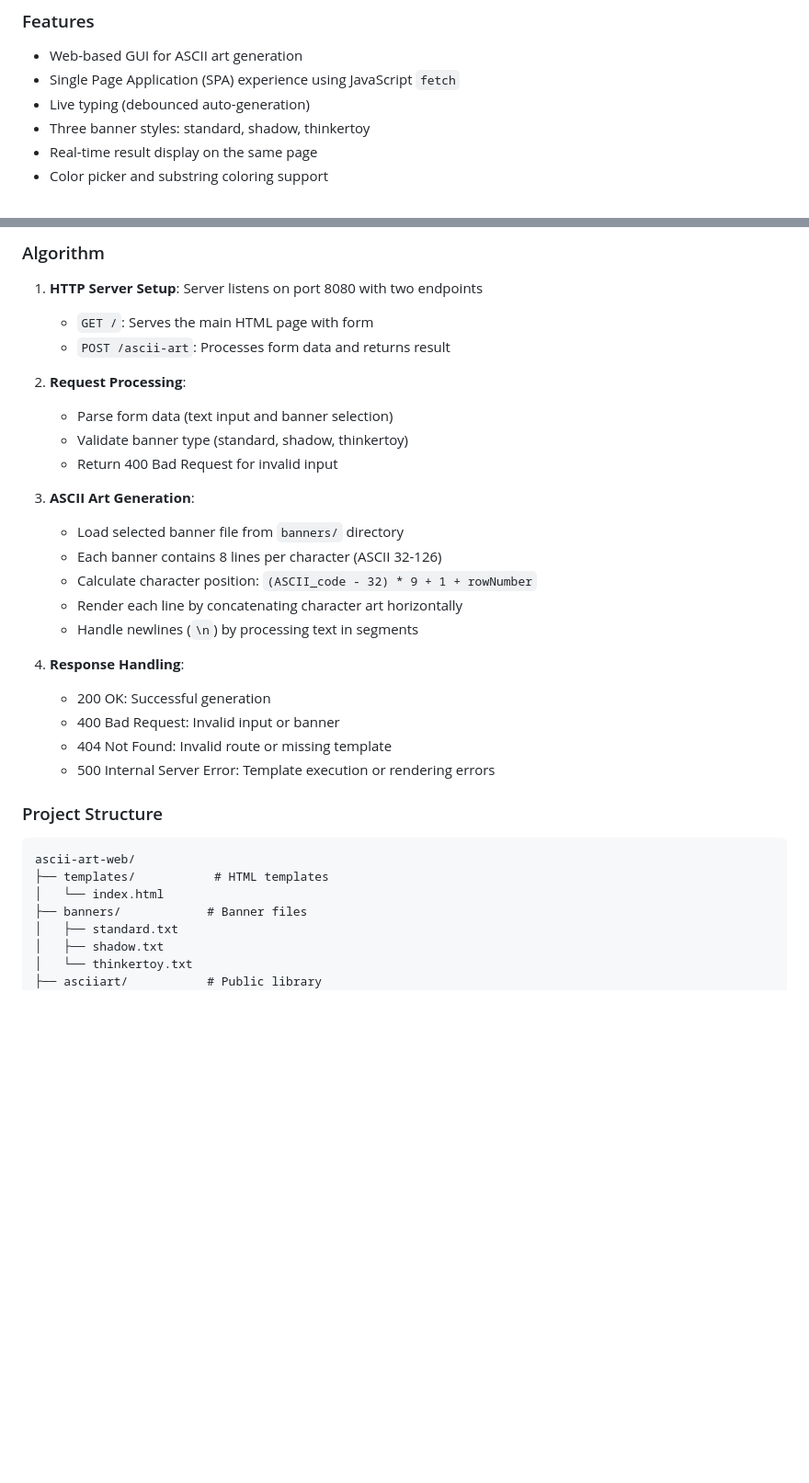
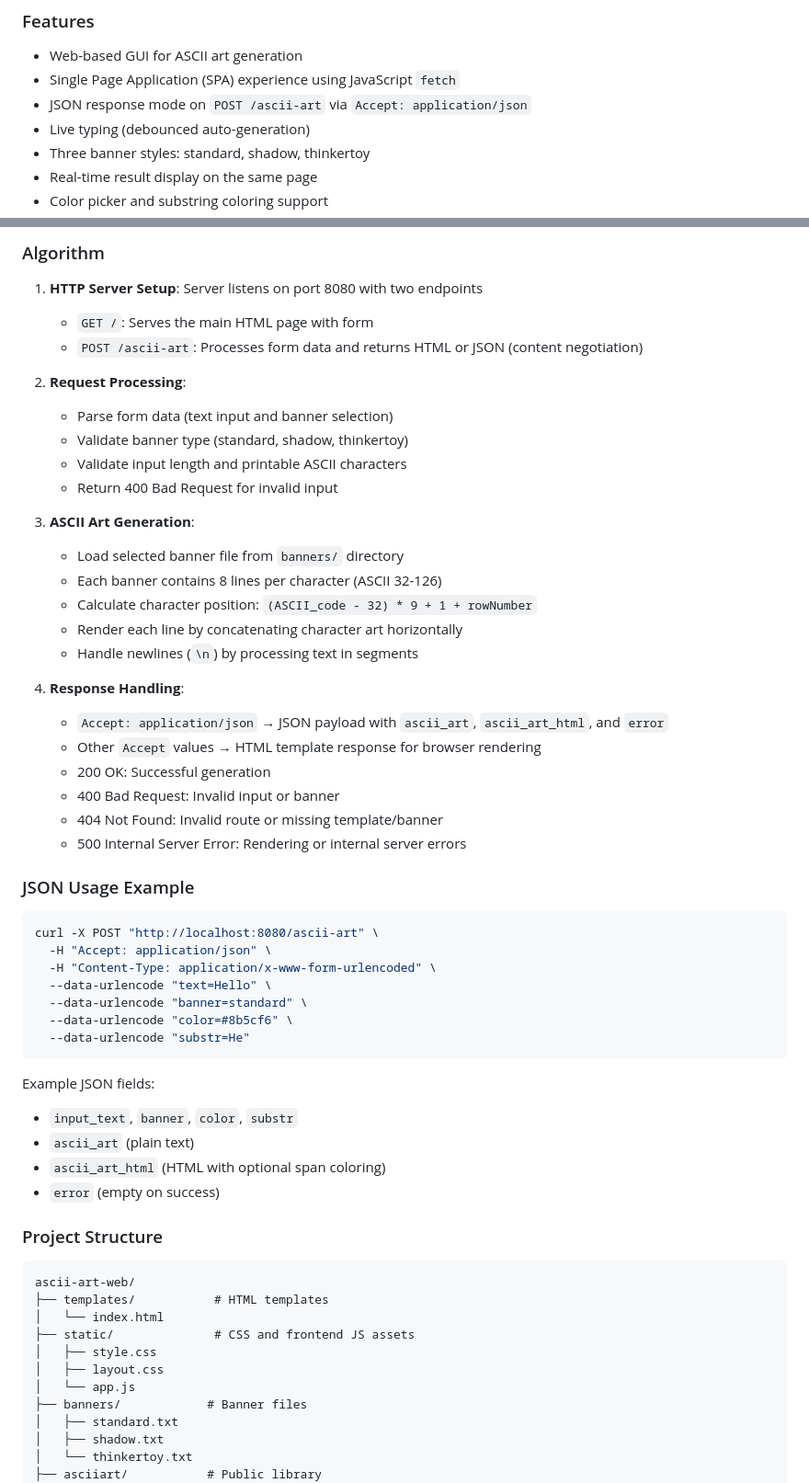
Before and after one commit to skamprogiannis/ascii-art-web, a Markdown page: README.md, 2 parts joined by grey strips. Shown at 92% size. GitHub-like rendering; blank space fills up the shorter version.

Commit message:
docs(readme): document JSON response mode
Document content negotiation behavior, JSON fields, and curl usage examples
for POST /ascii-art.

Co-authored-by: Copilot <223556219+Copilot@users.noreply.github.com>

````diff
--- a/README.md
+++ b/README.md
@@ -35,6 +35,7 @@ CGO_ENABLED=0 go run .
 
 - Web-based GUI for ASCII art generation
 - Single Page Application (SPA) experience using JavaScript `fetch`
+- JSON response mode on `POST /ascii-art` via `Accept: application/json`
 - Live typing (debounced auto-generation)
 - Three banner styles: standard, shadow, thinkertoy
 - Real-time result display on the same page
@@ -56,26 +57,47 @@ CGO_ENABLED=0 go run .
 ### Algorithm
 
 1. **HTTP Server Setup**: Server listens on port 8080 with two endpoints
-   - `GET /`: Serves the main HTML page with form
-   - `POST /ascii-art`: Processes form data and returns result
+    - `GET /`: Serves the main HTML page with form
+    - `POST /ascii-art`: Processes form data and returns HTML or JSON (content negotiation)
 
 2. **Request Processing**:
-   - Parse form data (text input and banner selection)
-   - Validate banner type (standard, shadow, thinkertoy)
-   - Return 400 Bad Request for invalid input
+    - Parse form data (text input and banner selection)
+    - Validate banner type (standard, shadow, thinkertoy)
+    - Validate input length and printable ASCII characters
+    - Return 400 Bad Request for invalid input
 
 3. **ASCII Art Generation**:
-   - Load selected banner file from `banners/` directory
+    - Load selected banner file from `banners/` directory
    - Each banner contains 8 lines per character (ASCII 32-126)
    - Calculate character position: `(ASCII_code - 32) * 9 + 1 + rowNumber`
    - Render each line by concatenating character art horizontally
    - Handle newlines (`\n`) by processing text in segments
 
 4. **Response Handling**:
-   - 200 OK: Successful generation
-   - 400 Bad Request: Invalid input or banner
-   - 404 Not Found: Invalid route or missing template
-   - 500 Internal Server Error: Template execution or rendering errors
+    - `Accept: application/json` → JSON payload with `ascii_art`, `ascii_art_html`, and `error`
+    - Other `Accept` values → HTML template response for browser rendering
+    - 200 OK: Successful generation
+    - 400 Bad Request: Invalid input or banner
+    - 404 Not Found: Invalid route or missing template/banner
+    - 500 Internal Server Error: Rendering or internal server errors
+
+### JSON Usage Example
+
+```bash
+curl -X POST "http://localhost:8080/ascii-art" \
+  -H "Accept: application/json" \
+  -H "Content-Type: application/x-www-form-urlencoded" \
+  --data-urlencode "text=Hello" \
+  --data-urlencode "banner=standard" \
+  --data-urlencode "color=#8b5cf6" \
+  --data-urlencode "substr=He"
+```
+
+Example JSON fields:
+- `input_text`, `banner`, `color`, `substr`
+- `ascii_art` (plain text)
+- `ascii_art_html` (HTML with optional span coloring)
+- `error` (empty on success)
 
 ### Project Structure
 
@@ -83,6 +105,10 @@ CGO_ENABLED=0 go run .
 ascii-art-web/
 ├── templates/           # HTML templates
 │   └── index.html
+├── static/              # CSS and frontend JS assets
+│   ├── style.css
+│   ├── layout.css
+│   └── app.js
 ├── banners/            # Banner files
 │   ├── standard.txt
 │   ├── shadow.txt
````
